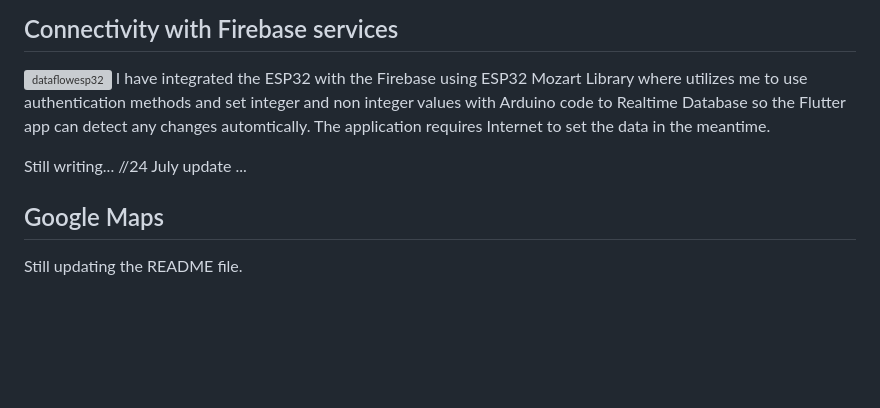
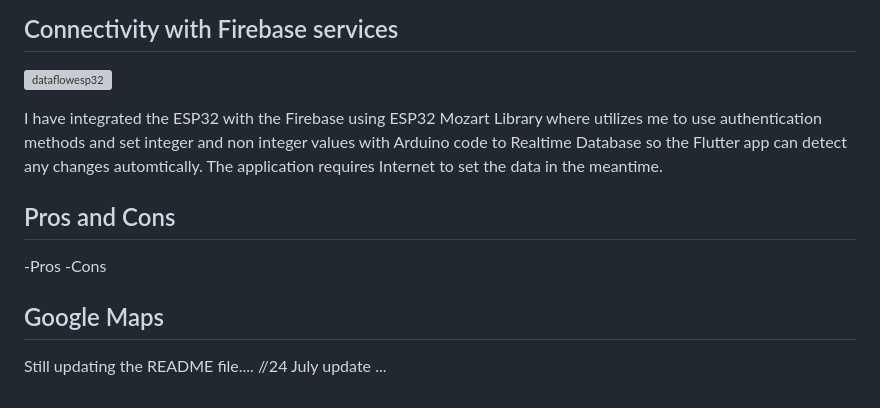
Before and after one commit to seifibrahim32/HGlove, a Markdown page: README.md, the part around the change. Rendered like a GitHub page; blank space fills up the shorter version; grey boxes are pictures that could not be loaded.

```diff
--- a/README.md
+++ b/README.md
@@ -33,10 +33,12 @@ NOTE: THIS APPLICATION WAS THE GRADUATION PROJECT OF MINE WITH A+ GRADING. :))))
 ## Connectivity with Firebase services
 
   ![dataflowesp32](https://github.com/seifibrahim32/HGlove/assets/58334300/d27e4414-52db-4608-a9d7-3055fca82172)
+
 I have integrated the ESP32 with the Firebase using ESP32 Mozart Library where utilizes me to use authentication methods and set integer and non integer values with Arduino code to Realtime Database so the Flutter app can detect any changes automtically.
 The application requires Internet to set the data in the meantime.
 
-Still writing... //24 July update ...
-
+## Pros and Cons
+-Pros
+-Cons
 ## Google Maps
-Still updating the README file.
+Still updating the README file....  //24 July update ...
```
